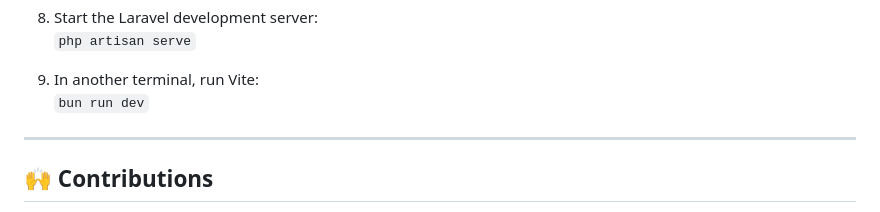
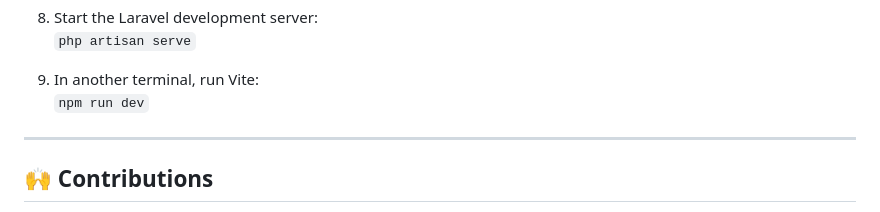
Before and after one commit to Igor-Ponso/secret-santa, a Markdown page: README.md, the part around the change. GitHub-like rendering.

```diff
--- a/README.md
+++ b/README.md
@@ -93,7 +93,7 @@ This project was built with a focus on great user experience, security, and soli
    `php artisan serve`
 
 9. In another terminal, run Vite:
-   `bun run dev`
+   `npm run dev`
 
 ---
 
```
